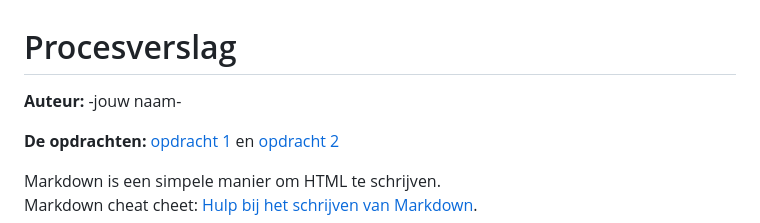
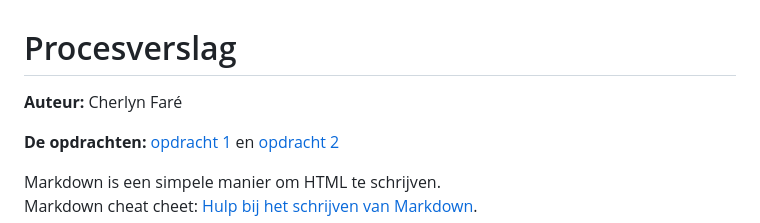
Before and after one commit to Cherlyncf/FvD, a Markdown page: README.md, the part around the change. GitHub-like rendering.

```diff
--- a/README.md
+++ b/README.md
@@ -1,5 +1,5 @@
 # Procesverslag
-**Auteur:** -jouw naam-
+**Auteur:** Cherlyn Faré
 
 **De opdrachten:** [opdracht 1](opdracht1/index.html) en [opdracht 2](opdracht2/index.html)
 
```
